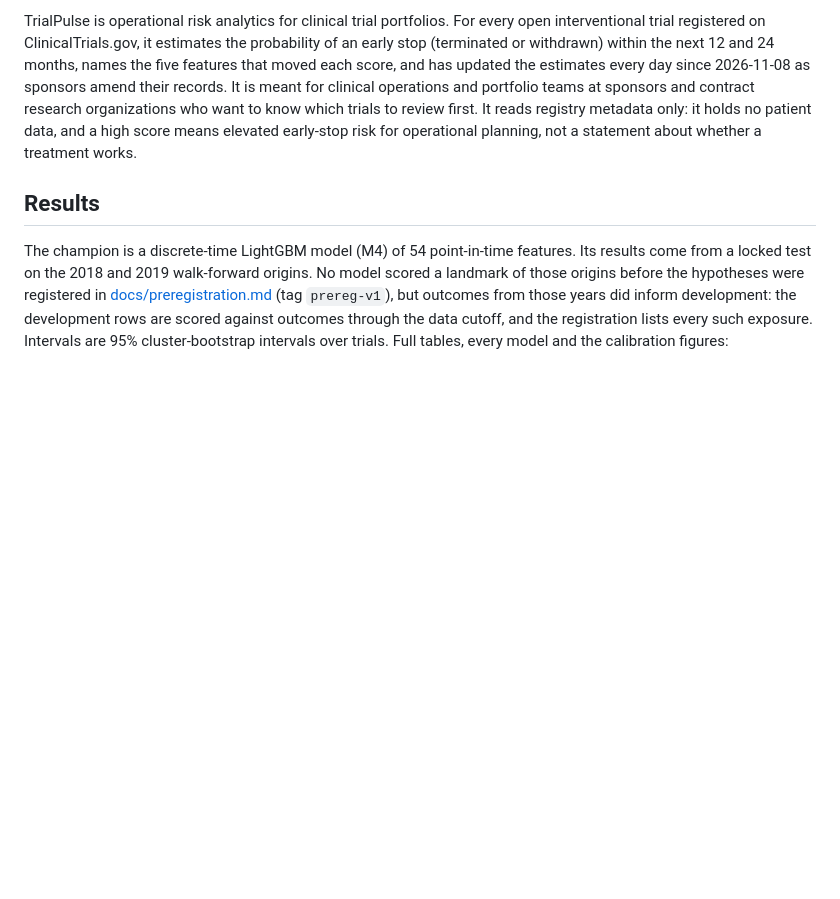
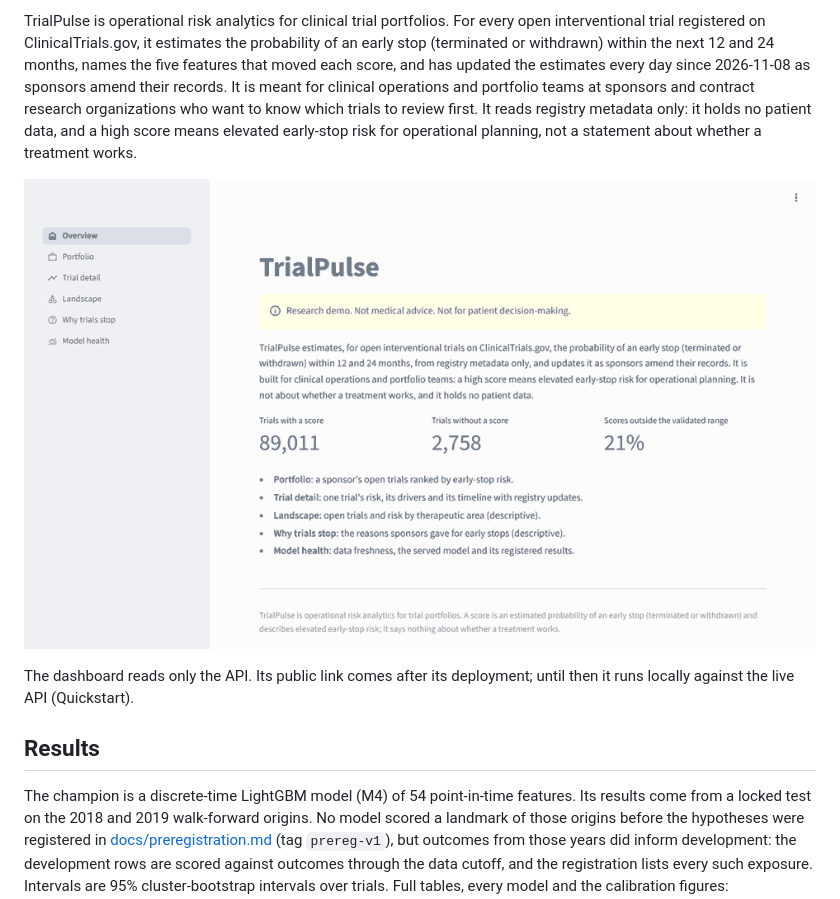
Before and after one commit to aakrisht-26/trialpulse, a Markdown page: README.md, the part around the change. Rendered like a GitHub page; pictures changed too: docs/figures/demo.gif (added); blank space fills up the shorter version.

```diff
--- a/README.md
+++ b/README.md
@@ -5,6 +5,10 @@
 > Research demo. Not medical advice. Not for patient decision-making.
 
 TrialPulse is operational risk analytics for clinical trial portfolios. For every open interventional trial registered on ClinicalTrials.gov, it estimates the probability of an early stop (terminated or withdrawn) within the next 12 and 24 months, names the five features that moved each score, and has updated the estimates every day since 2026-11-08 as sponsors amend their records. It is meant for clinical operations and portfolio teams at sponsors and contract research organizations who want to know which trials to review first. It reads registry metadata only: it holds no patient data, and a high score means elevated early-stop risk for operational planning, not a statement about whether a treatment works.
+
+![A walk through the dashboard: Overview, a sponsor's Portfolio, a trial's risk, drivers and timeline, and Model health](docs/figures/demo.gif)
+
+The dashboard reads only the API. Its public link comes after its deployment; until then it runs locally against the live API (Quickstart).
 
 ## Results
 
```
Also changed, not shown: 1 other file.
